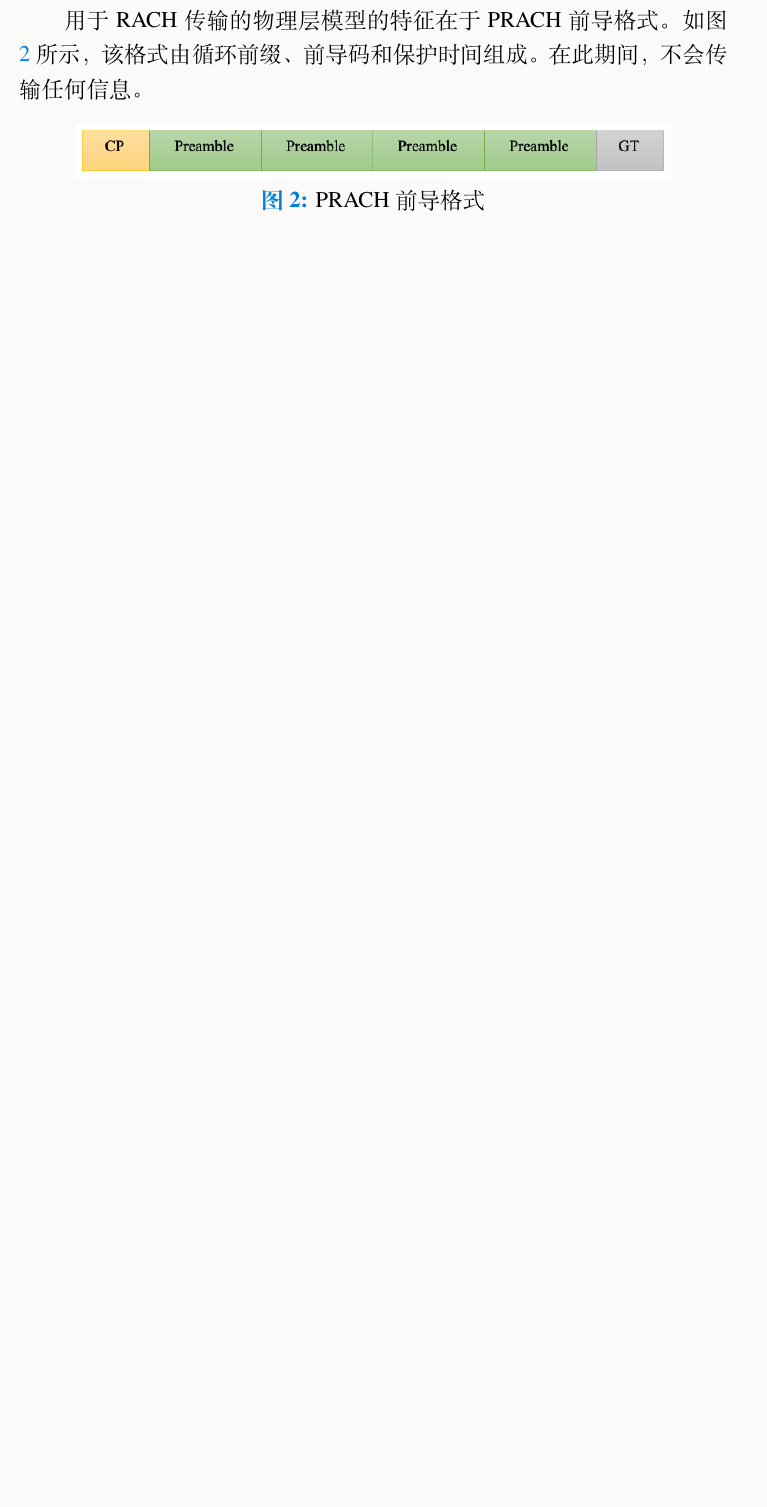
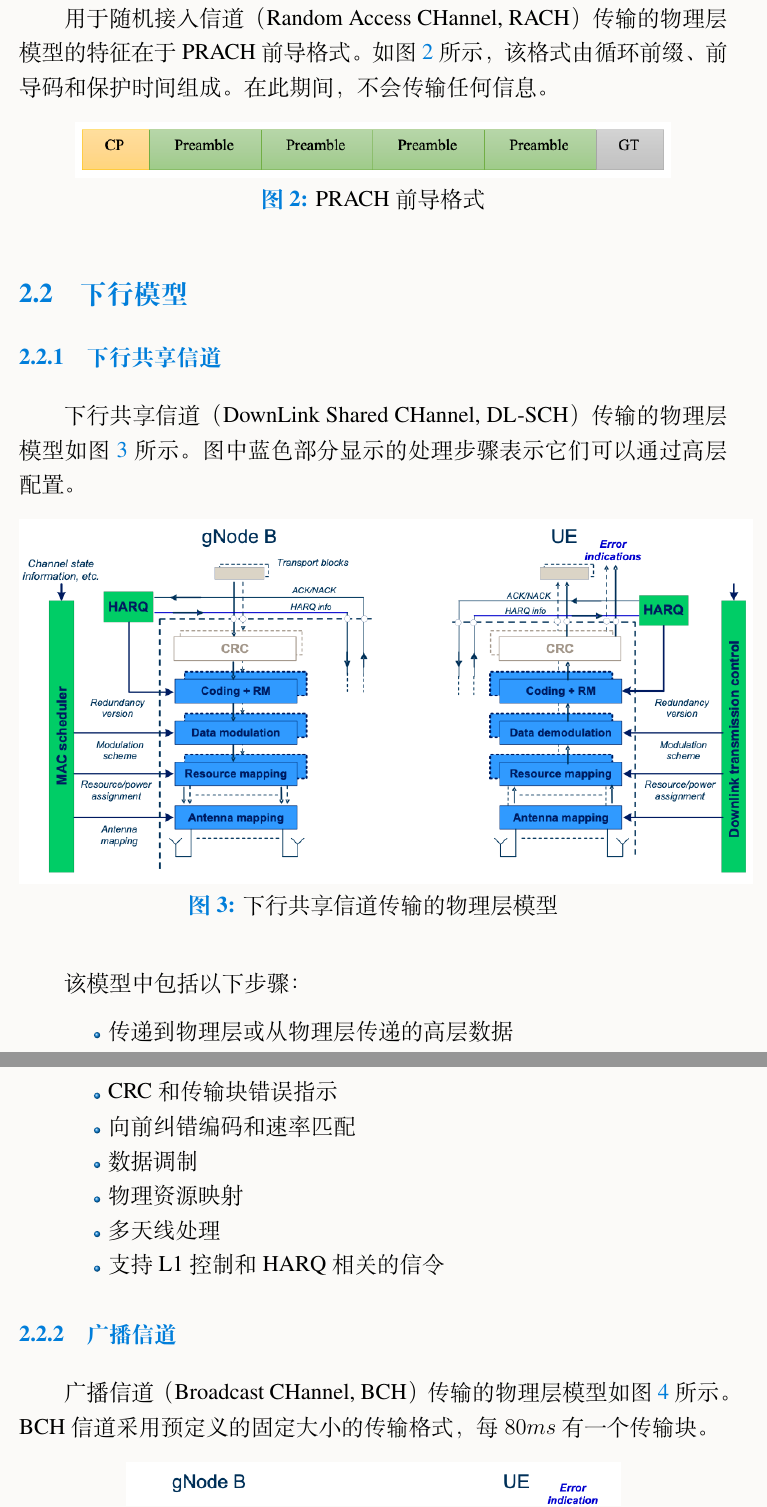
Before and after one commit to licongcong/NR, a LaTeX document (38202-f60-Services provided by the physical layer/38202-f60-Services provided by the physical layer.tex): part of page 5 of 5 before the commit and two parts of pages 5 and 6 of 8 after it, the two joined at a grey line, cut so that both start at the same text, the shorter picture padded with empty space. Compiled offline with XeLaTeX; a missing font is replaced by an installed copy or a similar font.

Commit message:
38.202 5.2 ～ 6
5.2 Downlink model
5.2.1 Downlink shared channel
5.2.2 Broadcast channel
5.2.3 Paging channel
6 Simultaneous transmission and reception of physical channels and physical signals

```diff
--- a/38202-f60-Services provided by the physical layer/38202-f60-Services provided by the physical layer.tex
+++ b/38202-f60-Services provided by the physical layer/38202-f60-Services provided by the physical layer.tex
@@ -9,7 +9,7 @@
 \author{李聪聪}
 \institute{3GPP TS 38.202 V15.6.0}
 
-\version{0.1}
+\version{0.2}
 \date{\zhtoday}
 
 \usepackage{array}
@@ -71,8 +71,8 @@
 	\item 支持 L1 控制和 HARQ 相关的信令
 \end{itemize}
 
-\subsection{随机接入信道}
-用于 RACH 传输的物理层模型的特征在于 PRACH 前导格式。如图 \ref{PrachPreambleFormat} 所示，该格式由循环前缀、前导码和保护时间组成。在此期间，不会传输任何信息。
+\subsubsection{随机接入信道}
+用于随机接入信道（Random Access CHannel, RACH）传输的物理层模型的特征在于 PRACH 前导格式。如图 \ref{PrachPreambleFormat} 所示，该格式由循环前缀、前导码和保护时间组成。在此期间，不会传输任何信息。
 
 \begin{figure}[!htbp]
 	\centering
@@ -80,3 +80,27 @@
 	\caption{PRACH 前导格式}
 	\label{PrachPreambleFormat}
 \end{figure}
+
+\subsection{下行模型}
+\subsubsection{下行共享信道}
+下行共享信道（DownLink Shared CHannel, DL-SCH）传输的物理层模型如图 \ref{PhysicalLayerModelForDLSCHTransmission} 所示。图中蓝色部分显示的处理步骤表示它们可以通过高层配置。
+\begin{figure}[!htbp]
+	\centering
+	\includegraphics{PhysicalLayerModelForDLSCHTransmission}
+	\caption{下行共享信道传输的物理层模型}
+	\label{PhysicalLayerModelForDLSCHTransmission}
+\end{figure}
+
+该模型中包括以下步骤：
+\begin{itemize}[leftmargin=2cm]
+	\item 传递到物理层或从物理层传递的高层数据
+	\item CRC 和传输块错误指示
+	\item 向前纠错编码和速率匹配
+	\item 数据调制
+	\item 物理资源映射
+	\item 多天线处理
+	\item 支持 L1 控制和 HARQ 相关的信令
+\end{itemize}
+
+\subsubsection{广播信道}
+广播信道（Broadcast CHannel, BCH）传输的物理层模型如图 \ref{PhysicalLayerModelForBCHTransmission} 所示。BCH 信道采用预定义的固定大小的传输格式，每 $80ms$ 有一个传输块。
@@ -82,0 +111,2 @@
+	\label{PhysicalLayerModelForBCHTransmission}
+\end{figure}
@@ -82,0 +130,2 @@
+	\label{PhysicalLayerModelForPCHTransmission}
+\end{figure}
```
Also changed, not shown: 38202-f60-Services provided by the physical layer/38202-f60-Services provided by the physical layer.pdf, 38202-f60-Services provided by the physical layer/image/PhysicalLayerModelForBCHTransmission.png (added), 38202-f60-Services provided by the physical layer/image/PhysicalLayerModelForDLSCHTransmission.png (added), 38202-f60-Services provided by the physical layer/image/PhysicalLayerModelForPCHTransmission.png (added), 38202-f60-Services provided by the physical layer/38202-f60-Services provided by the physical layer.tex (50 more changed lines).
